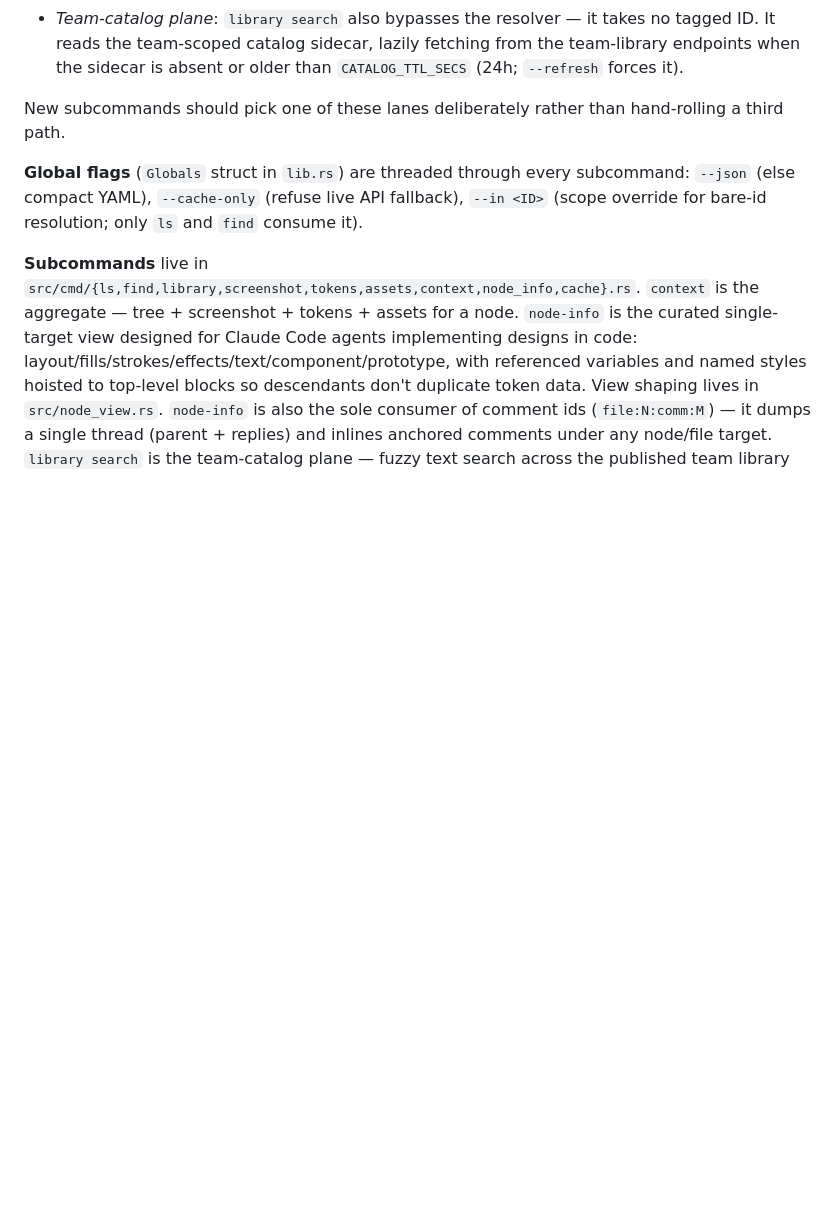
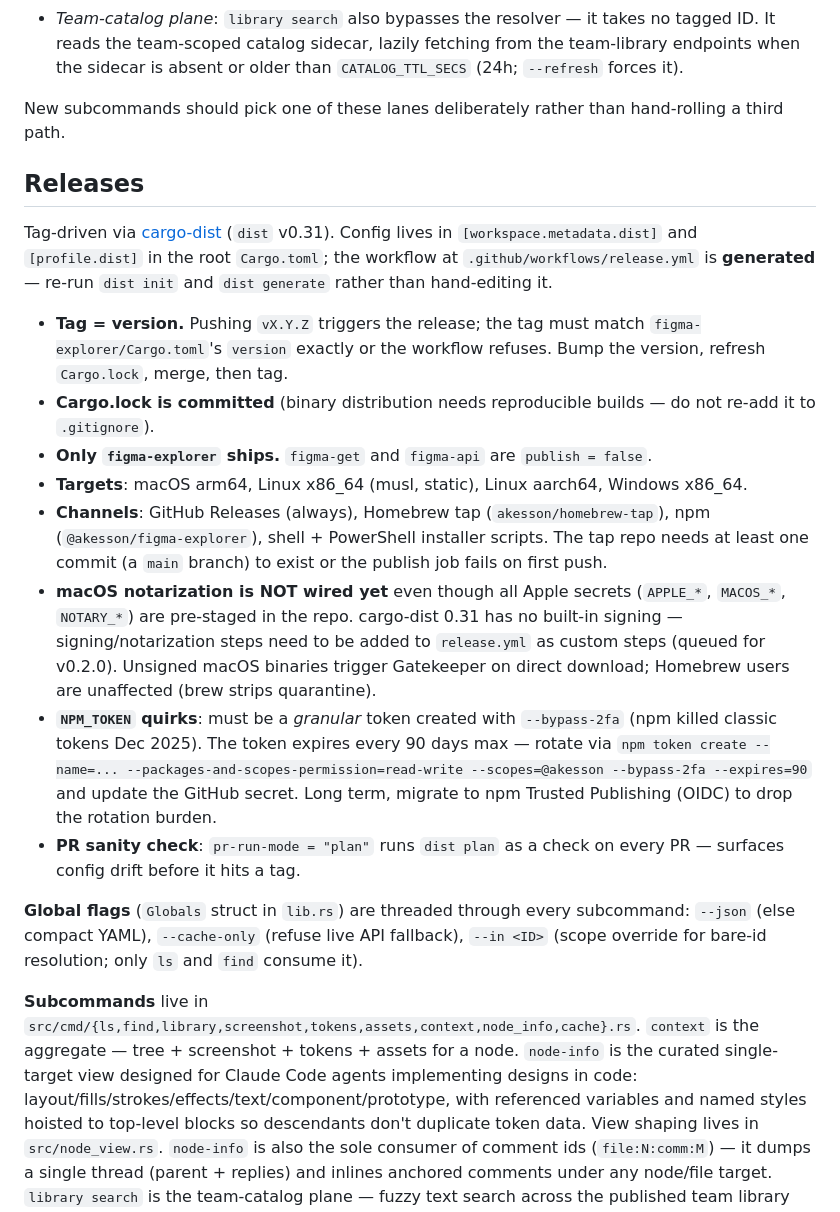
Before and after one commit to akesson/figma-explorer, a Markdown page: CLAUDE.md, the part around the change. Drawn GitHub-style; blank space fills up the shorter version.

Commit message:
Document the release pipeline in CLAUDE.md
Adds a Releases section covering: cargo-dist tag-driven flow, the
tag=Cargo.toml version requirement, committed Cargo.lock, target/channel
matrix, the macOS notarization gap (secrets staged but not wired),
and the npm --bypass-2fa token quirks with 90-day rotation.

Co-Authored-By: Claude Opus 4.7 (1M context) <noreply@anthropic.com>

```diff
--- a/CLAUDE.md
+++ b/CLAUDE.md
@@ -54,6 +54,19 @@ Which lane each subcommand uses:
 
 New subcommands should pick one of these lanes deliberately rather than hand-rolling a third path.
 
+## Releases
+
+Tag-driven via [cargo-dist](https://opensource.axo.dev/cargo-dist/) (`dist` v0.31). Config lives in `[workspace.metadata.dist]` and `[profile.dist]` in the root `Cargo.toml`; the workflow at `.github/workflows/release.yml` is **generated** — re-run `dist init` and `dist generate` rather than hand-editing it.
+
+- **Tag = version.** Pushing `vX.Y.Z` triggers the release; the tag must match `figma-explorer/Cargo.toml`'s `version` exactly or the workflow refuses. Bump the version, refresh `Cargo.lock`, merge, then tag.
+- **Cargo.lock is committed** (binary distribution needs reproducible builds — do not re-add it to `.gitignore`).
+- **Only `figma-explorer` ships.** `figma-get` and `figma-api` are `publish = false`.
+- **Targets**: macOS arm64, Linux x86_64 (musl, static), Linux aarch64, Windows x86_64.
+- **Channels**: GitHub Releases (always), Homebrew tap (`akesson/homebrew-tap`), npm (`@akesson/figma-explorer`), shell + PowerShell installer scripts. The tap repo needs at least one commit (a `main` branch) to exist or the publish job fails on first push.
+- **macOS notarization is NOT wired yet** even though all Apple secrets (`APPLE_*`, `MACOS_*`, `NOTARY_*`) are pre-staged in the repo. cargo-dist 0.31 has no built-in signing — signing/notarization steps need to be added to `release.yml` as custom steps (queued for v0.2.0). Unsigned macOS binaries trigger Gatekeeper on direct download; Homebrew users are unaffected (brew strips quarantine).
+- **`NPM_TOKEN` quirks**: must be a *granular* token created with `--bypass-2fa` (npm killed classic tokens Dec 2025). The token expires every 90 days max — rotate via `npm token create --name=... --packages-and-scopes-permission=read-write --scopes=@akesson --bypass-2fa --expires=90` and update the GitHub secret. Long term, migrate to npm Trusted Publishing (OIDC) to drop the rotation burden.
+- **PR sanity check**: `pr-run-mode = "plan"` runs `dist plan` as a check on every PR — surfaces config drift before it hits a tag.
+
 **Global flags** (`Globals` struct in `lib.rs`) are threaded through every subcommand: `--json` (else compact YAML), `--cache-only` (refuse live API fallback), `--in <ID>` (scope override for bare-id resolution; only `ls` and `find` consume it).
 
 **Subcommands** live in `src/cmd/{ls,find,library,screenshot,tokens,assets,context,node_info,cache}.rs`. `context` is the aggregate — tree + screenshot + tokens + assets for a node. `node-info` is the curated single-target view designed for Claude Code agents implementing designs in code: layout/fills/strokes/effects/text/component/prototype, with referenced variables and named styles hoisted to top-level blocks so descendants don't duplicate token data. View shaping lives in `src/node_view.rs`. `node-info` is also the sole consumer of comment ids (`file:N:comm:M`) — it dumps a single thread (parent + replies) and inlines anchored comments under any node/file target. `library search` is the team-catalog plane — fuzzy text search across the published team library (components, component sets, styles), parity with the Figma MCP's `search_design_system`; each hit carries the component key and a paste-ready `file:N:x:y` when the source file is interned in `synth.json`.
```
